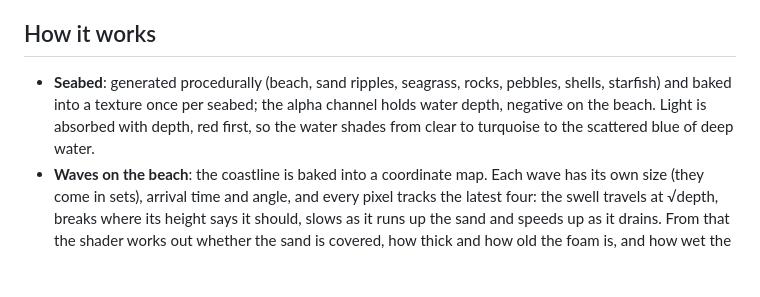
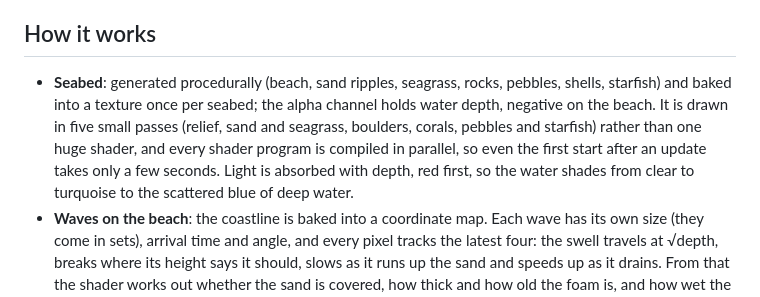
Before and after one commit to Lego514/shallow-sea, a Markdown page: README.md, the part around the change. GitHub-like rendering; blank space fills up the shorter version.

Commit message:
README: the seabed is drawn in five passes and starts in seconds
Co-Authored-By: Claude Opus 5.5 <noreply@anthropic.com>

```diff
--- a/README.md
+++ b/README.md
@@ -84,7 +84,7 @@ Open `http://localhost:8765/` (wallpaper version) or `http://localhost:8765/web.
 
 ## How it works
 
-- **Seabed**: generated procedurally (beach, sand ripples, seagrass, rocks, pebbles, shells, starfish) and baked into a texture once per seabed; the alpha channel holds water depth, negative on the beach. Light is absorbed with depth, red first, so the water shades from clear to turquoise to the scattered blue of deep water.
+- **Seabed**: generated procedurally (beach, sand ripples, seagrass, rocks, pebbles, shells, starfish) and baked into a texture once per seabed; the alpha channel holds water depth, negative on the beach. It is drawn in five small passes (relief, sand and seagrass, boulders, corals, pebbles and starfish) rather than one huge shader, and every shader program is compiled in parallel, so even the first start after an update takes only a few seconds. Light is absorbed with depth, red first, so the water shades from clear to turquoise to the scattered blue of deep water.
 - **Waves on the beach**: the coastline is baked into a coordinate map. Each wave has its own size (they come in sets), arrival time and angle, and every pixel tracks the latest four: the swell travels at √depth, breaks where its height says it should, slows as it runs up the sand and speeds up as it drains. From that the shader works out whether the sand is covered, how thick and how old the foam is, and how wet the sand is. The swell's curvature also feeds the caustics.
 - **Water surface**: ten analytic wind waves plus a GPU height-field simulation for the ripples made by the mouse, rain, fish and floating things.
 - **Caustics**: for each point on the seabed the shader finds which surface point refracted the sunlight there; brightness is 1 / |det| of the refraction map's Jacobian, so your ripples cast matching rings of light on the sand.
```
